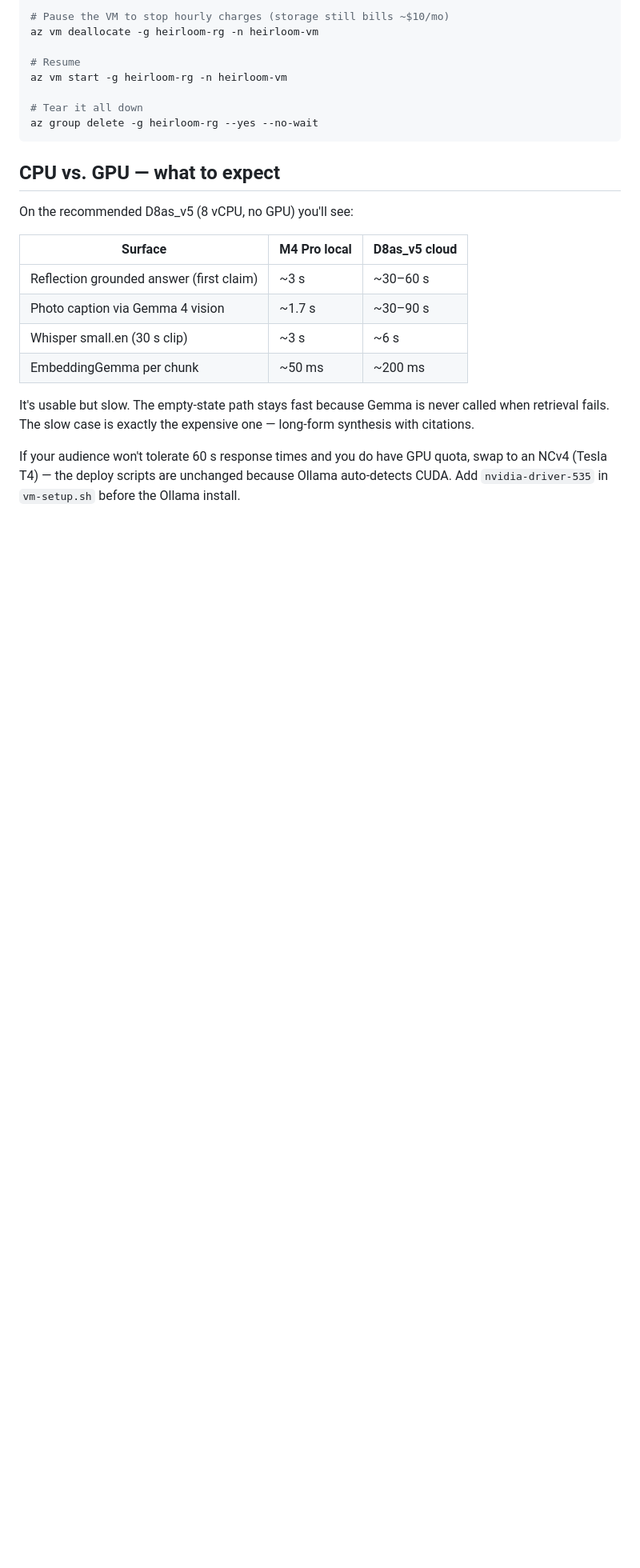
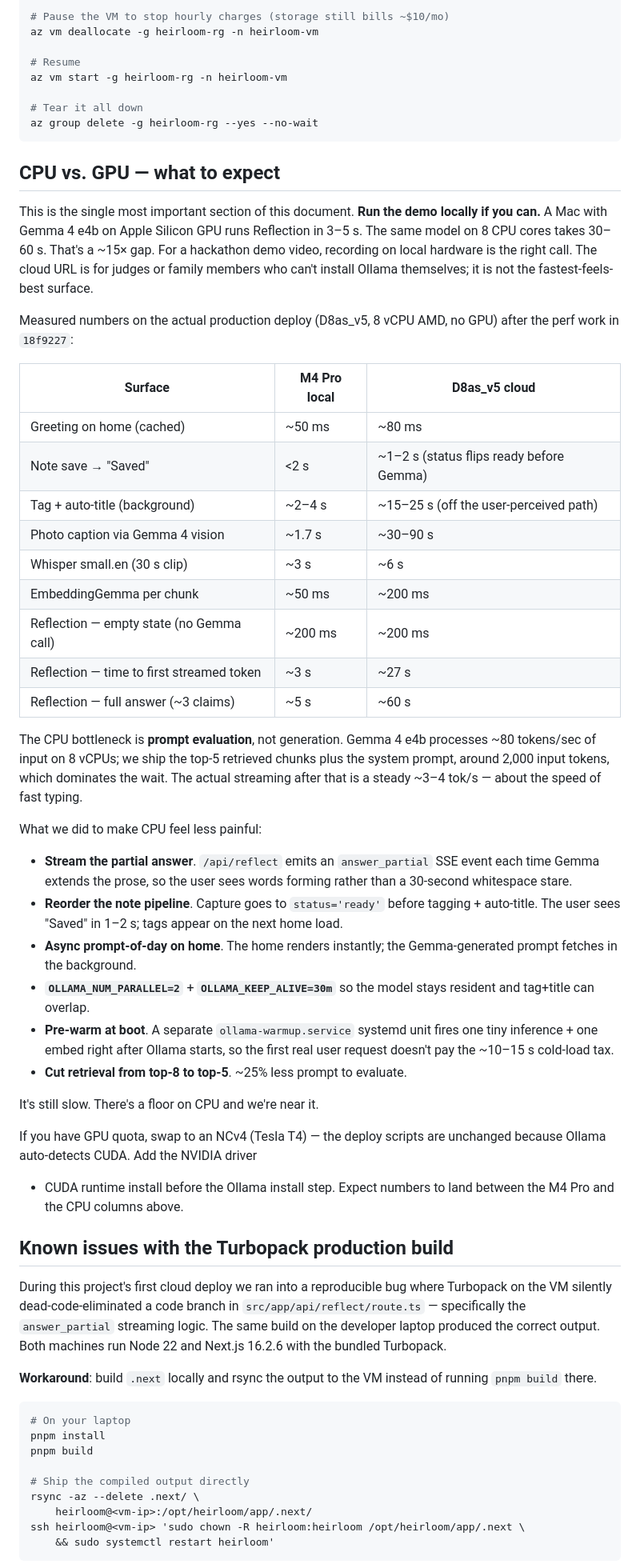
Before and after one commit to gautamp8/heirloom, a Markdown page: docs/DEPLOY-AZURE-VM.md, the part around one of its changes. Shown at 80% size. GitHub-like rendering; blank space fills up the shorter version.

Commit message:
docs: document CPU-vs-GPU reality + Turbopack DCE workaround
The cloud-deploy runbook now states plainly that for a hackathon demo
the local Mac is the better recording surface (~15x faster on the
GPU), and the cloud URL is for judges/family who can't install. Adds:

- Measured latency table after the perf work in 18f9227: time-to-
  first-token ~27 s on D8as_v5 vs ~3 s on M4 Pro. The CPU bottleneck
  is prompt evaluation, not generation.
- A "what we did to make CPU feel less painful" section summarizing
  the SSE streaming, pipeline reorder, async home prompt, parallelism
  bump, pre-warm unit, top-5 retrieval.
- A "Known issues with the Turbopack production build" section
  describing the silent dead-code-elimination of the answer_partial
  branch on the VM, and the working workaround: build locally, rsync
  .next directly. Skips the on-VM pnpm build entirely.
- Updated "Updating later" guidance to recommend local-build + ship
  artifact over on-VM build.

````diff
--- a/docs/DEPLOY-AZURE-VM.md
+++ b/docs/DEPLOY-AZURE-VM.md
@@ -251,20 +251,81 @@ az group delete -g heirloom-rg --yes --no-wait
 
 ## CPU vs. GPU — what to expect
 
-On the recommended D8as_v5 (8 vCPU, no GPU) you'll see:
+This is the single most important section of this document. **Run the
+demo locally if you can.** A Mac with Gemma 4 e4b on Apple Silicon GPU
+runs Reflection in 3–5 s. The same model on 8 CPU cores takes 30–60 s.
+That's a ~15× gap. For a hackathon demo video, recording on local
+hardware is the right call. The cloud URL is for judges or family
+members who can't install Ollama themselves; it is not the
+fastest-feels-best surface.
+
+Measured numbers on the actual production deploy (D8as_v5, 8 vCPU AMD,
+no GPU) after the perf work in `18f9227`:
 
 | Surface | M4 Pro local | D8as_v5 cloud |
 |---|---|---|
-| Reflection grounded answer (first claim) | ~3 s | ~30–60 s |
+| Greeting on home (cached) | ~50 ms | ~80 ms |
+| Note save → "Saved" | <2 s | ~1–2 s (status flips ready before Gemma) |
+| Tag + auto-title (background) | ~2–4 s | ~15–25 s (off the user-perceived path) |
 | Photo caption via Gemma 4 vision | ~1.7 s | ~30–90 s |
 | Whisper small.en (30 s clip) | ~3 s | ~6 s |
 | EmbeddingGemma per chunk | ~50 ms | ~200 ms |
+| Reflection — empty state (no Gemma call) | ~200 ms | ~200 ms |
+| Reflection — time to first streamed token | ~3 s | ~27 s |
+| Reflection — full answer (~3 claims) | ~5 s | ~60 s |
 
-It's usable but slow. The empty-state path stays fast because Gemma is
-never called when retrieval fails. The slow case is exactly the
-expensive one — long-form synthesis with citations.
+The CPU bottleneck is **prompt evaluation**, not generation. Gemma 4
+e4b processes ~80 tokens/sec of input on 8 vCPUs; we ship the top-5
+retrieved chunks plus the system prompt, around 2,000 input tokens,
+which dominates the wait. The actual streaming after that is a steady
+~3–4 tok/s — about the speed of fast typing.
 
-If your audience won't tolerate 60 s response times and you do have
-GPU quota, swap to an NCv4 (Tesla T4) — the deploy scripts are
-unchanged because Ollama auto-detects CUDA. Add `nvidia-driver-535`
-in `vm-setup.sh` before the Ollama install.
+What we did to make CPU feel less painful:
+
+- **Stream the partial answer**. `/api/reflect` emits an
+  `answer_partial` SSE event each time Gemma extends the prose, so the
+  user sees words forming rather than a 30-second whitespace stare.
+- **Reorder the note pipeline**. Capture goes to `status='ready'`
+  before tagging + auto-title. The user sees "Saved" in 1–2 s; tags
+  appear on the next home load.
+- **Async prompt-of-day on home**. The home renders instantly; the
+  Gemma-generated prompt fetches in the background.
+- **`OLLAMA_NUM_PARALLEL=2`** + **`OLLAMA_KEEP_ALIVE=30m`** so the
+  model stays resident and tag+title can overlap.
+- **Pre-warm at boot**. A separate `ollama-warmup.service` systemd
+  unit fires one tiny inference + one embed right after Ollama
+  starts, so the first real user request doesn't pay the ~10–15 s
+  cold-load tax.
+- **Cut retrieval from top-8 to top-5**. ~25% less prompt to evaluate.
+
+It's still slow. There's a floor on CPU and we're near it.
+
+If you have GPU quota, swap to an NCv4 (Tesla T4) — the deploy scripts
+are unchanged because Ollama auto-detects CUDA. Add the NVIDIA driver
++ CUDA runtime install before the Ollama install step. Expect numbers
+to land between the M4 Pro and the CPU columns above.
+
+## Known issues with the Turbopack production build
+
+During this project's first cloud deploy we ran into a reproducible bug
+where Turbopack on the VM silently dead-code-eliminated a code branch
+in `src/app/api/reflect/route.ts` — specifically the `answer_partial`
+streaming logic. The same build on the developer laptop produced the
+correct output. Both machines run Node 22 and Next.js 16.2.6 with the
+bundled Turbopack.
+
+**Workaround**: build `.next` locally and rsync the output to the VM
+instead of running `pnpm build` there.
+
+```bash
+# On your laptop
+pnpm install
+pnpm build
+
+# Ship the compiled output directly
+rsync -az --delete .next/ \
+    heirloom@<vm-ip>:/opt/heirloom/app/.next/
+ssh heirloom@<vm-ip> 'sudo chown -R heirloom:heirloom /opt/heirloom/app/.next \
+    && sudo systemctl restart heirloom'
+```
+
````
Also changed, not shown: other parts of docs/DEPLOY-AZURE-VM.md (+27 -3 lines).
